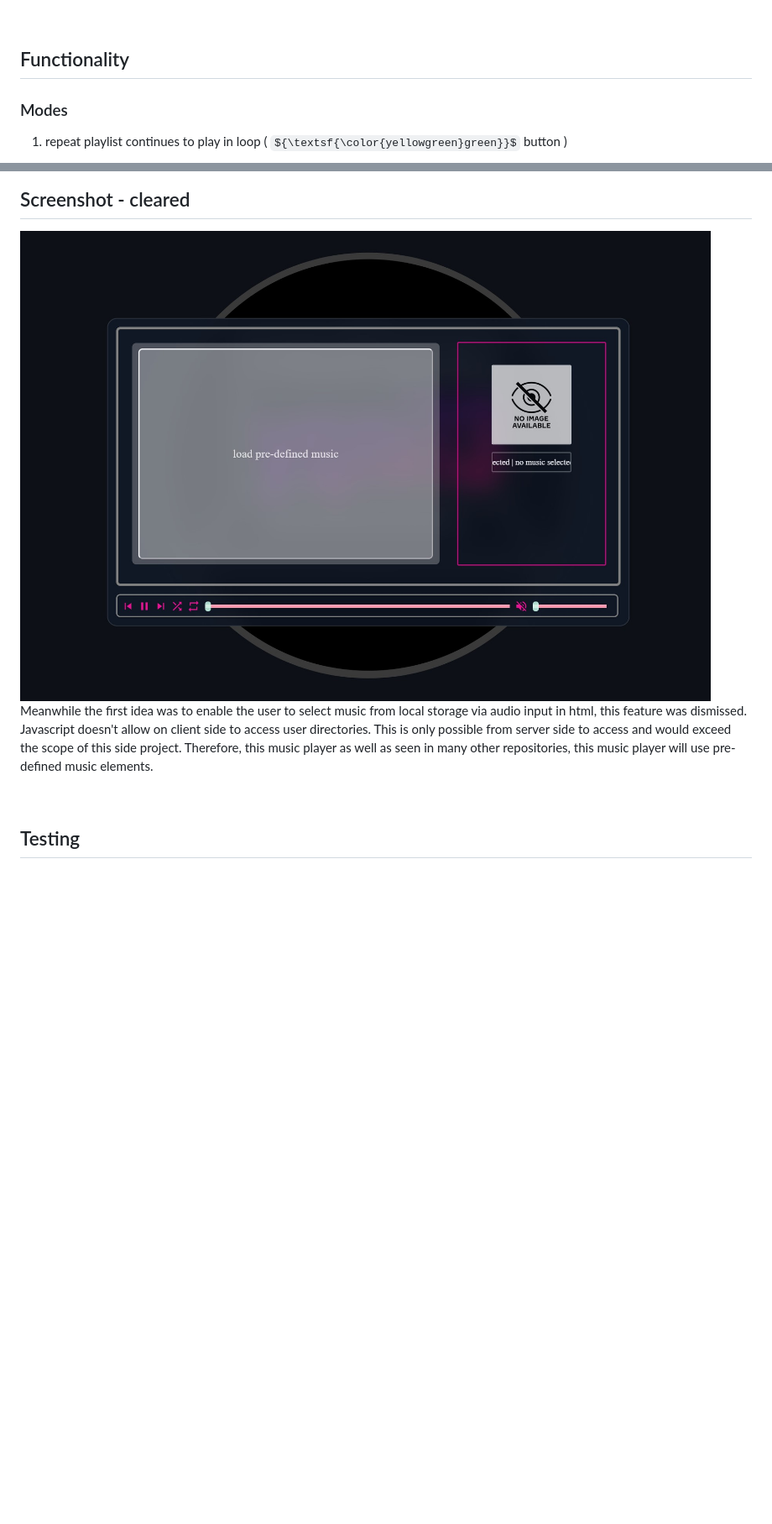
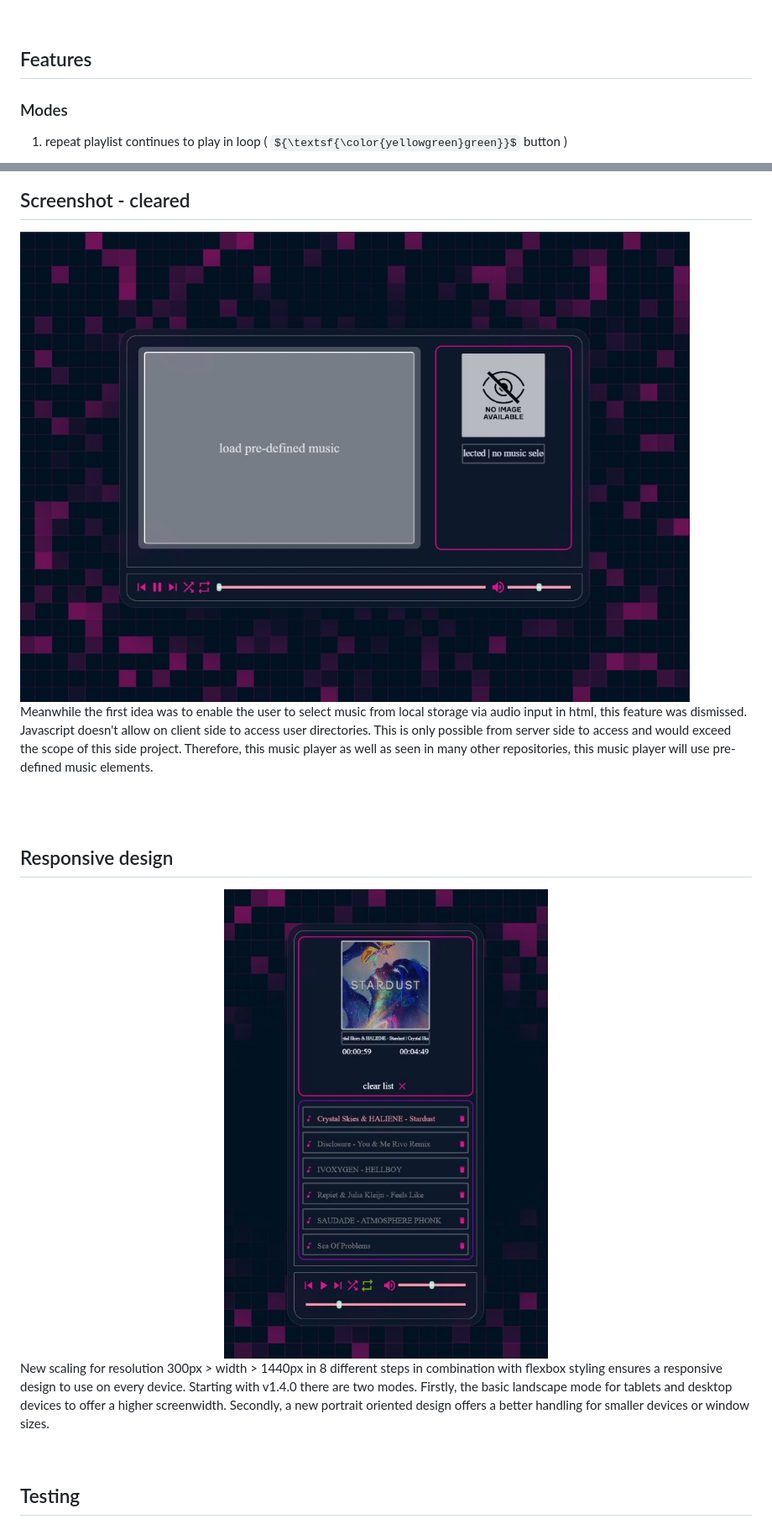
Before and after one commit to yqni13/WEB_music, a Markdown page: README.md, 2 parts joined by grey strips. Shown: that part at 84% size. GitHub-like rendering; pictures changed too: assets/readme_img/mobile-portrait-view.jpg (added), assets/readme_img/player_preloaded.jpg (added), assets/readme_img/player_preloaded.png.jpg (deleted); some formulas as TeX source; blank space fills up the shorter version.

Commit message:
refactoring style; changed readme pictures

```diff
--- a/README.md
+++ b/README.md
@@ -31,7 +31,7 @@ $\texttt{\color{teal}{v1.1.3}}$
 
 <br>
 
-## Functionality
+## Features
 
 ### Modes
 
@@ -75,12 +75,25 @@ Play or Pause button hide/appear depending on actively playing a song. The skip
 
 ## Screenshot - cleared
 
-<img src="./assets/readme_img/player_preloaded.png.jpg" alt="music player cleared">
+<img src="./assets/readme_img/player_preloaded.jpg" alt="music player cleared">
 
 <p>
     Meanwhile the first idea was to enable the user to select music from local storage via audio input in html, this feature was dismissed. Javascript doesn't allow on client side to access user directories. This is only possible from server side to access and would exceed the scope of this side project. Therefore, this music player as well as seen in many other repositories, this music player will use pre-defined music elements.
 </p>
+<br><br>
+
+## Responsive design
+
+<div align="center">
+    <img src="./assets/readme_img/mobile-portrait-view.jpg" alt="music player mobile resolution">
+</div>
+
+<p>
+    New scaling for resolution 300px > width > 1440px in 8 different steps in combination with flexbox styling ensures a responsive design to use on every device. Starting with v1.4.0 there are two modes. Firstly, the basic landscape mode for tablets and desktop devices to offer a higher screenwidth. Secondly, a new portrait oriented design offers a better handling for smaller devices or window sizes.
+</p>
+
 <br>
+
 
 ## Testing
 
```
Also changed, not shown: other parts of README.md (+4 -5 lines), doc/update_protocol.md (+6 -0 lines), assets/readme_img/player_loaded.jpg (added), assets/readme_img/player_loaded.png.jpg (deleted), 4 other files.
